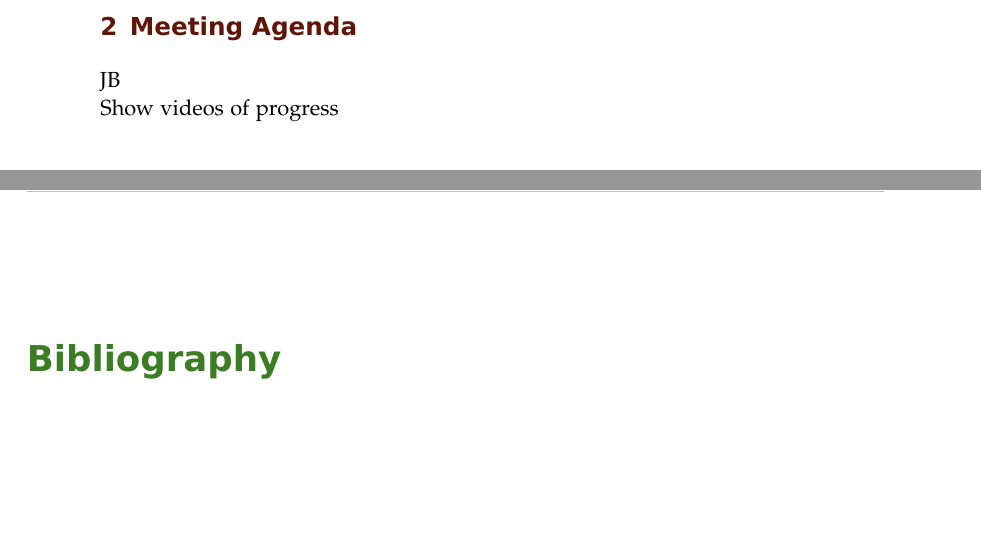
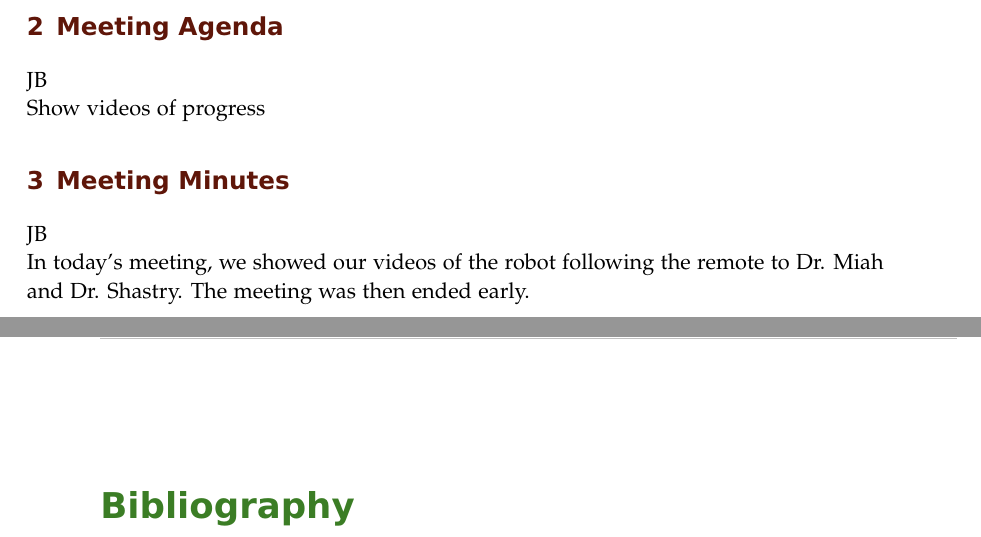
Before and after one commit to ECE-BU-Miah/seniorProject2-2020-21-Docs, a LaTeX book (labNotebook.tex): two parts of pages 72 and 73 of 73 before the commit and two parts of pages 73 and 74 of 74 after it, joined at a grey line, cut so that both start at the same text, the shorter picture padded with empty space. Compiled offline with pdfLaTeX.

Commit message:
Added meeting minutes for last Thursday

```diff
--- a/labNotebook.tex
+++ b/labNotebook.tex
@@ -1331,6 +1331,10 @@ Today in the lab I found that the XBee error seemed to be coming because the rem
 JB\\
 Show videos of progress
 
+\experiment{Meeting Minutes}
+JB\\
+In today's meeting, we showed our videos of the robot following the remote to Dr. Miah and Dr. Shastry. The meeting was then ended early.
+
 %--------------------------------------------------------------------------------------------
 
 \end{addmargin}
```
